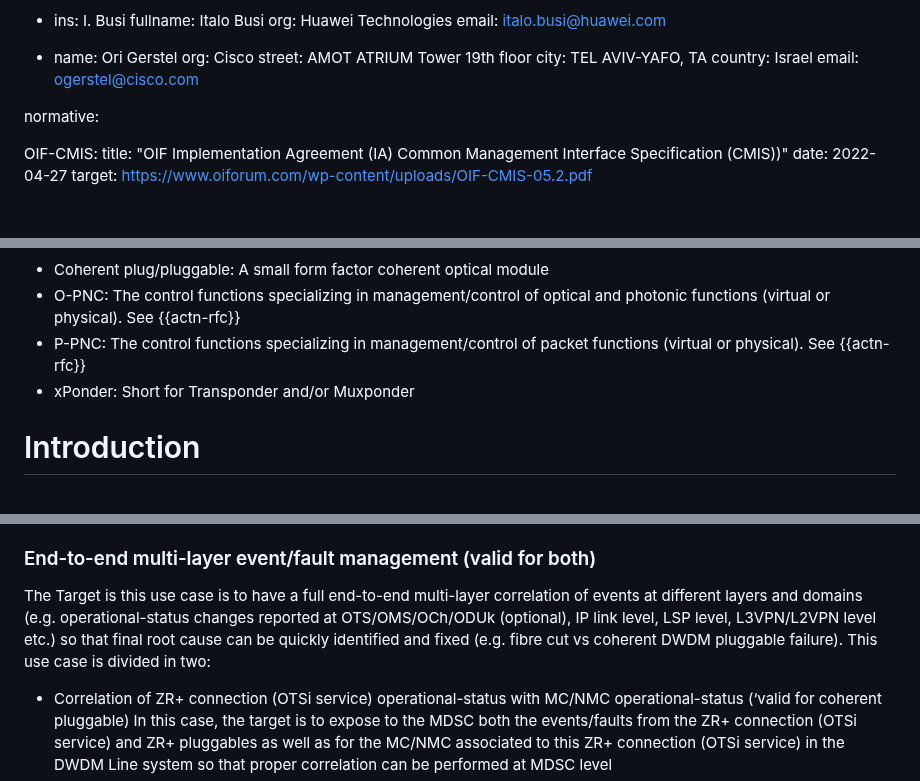
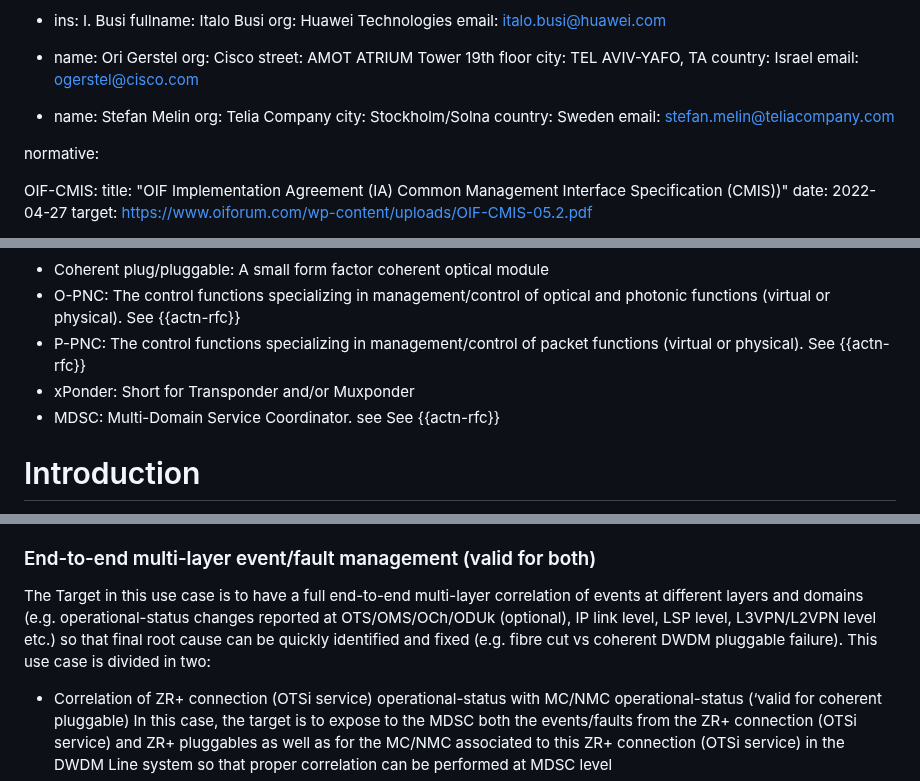
Before and after one commit to oscargdd/draft-poidt-ccamp-actn-poi-pluggable-usecases-gaps, a Markdown page: draft-poidt-ccamp-actn-poi-pluggable-usecases-gaps.md, 3 parts joined by grey strips. Rendered like a GitHub page; blank space fills up the shorter version.

```diff
--- a/draft-poidt-ccamp-actn-poi-pluggable-usecases-gaps.md
+++ b/draft-poidt-ccamp-actn-poi-pluggable-usecases-gaps.md
@@ -102,6 +102,14 @@ contributor:
     country: Israel
     email: ogerstel@cisco.com
 
+  -
+    name: Stefan Melin
+    org: Telia Company
+    city: Stockholm/Solna
+    country: Sweden
+    email: stefan.melin@teliacompany.com
+
+
 normative:
 
    OIF-CMIS:
@@ -138,6 +146,7 @@ The following terms abbreviations are used in this document:
 * O-PNC: The control functions specializing in management/control of optical and photonic functions (virtual or physical). See {{actn-rfc}}
 * P-PNC: The control functions specializing in management/control of packet functions (virtual or physical). See {{actn-rfc}}
 * xPonder: Short for Transponder and/or Muxponder
+* MDSC: Multi-Domain Service Coordinator. see See {{actn-rfc}}
 
 # Introduction
 
@@ -423,7 +432,7 @@ In case the operational mode has already been configured, the host device and th
 
 
 ### End-to-end multi-layer event/fault management (valid for both)
-The Target is this use case is to have a full end-to-end multi-layer correlation of events at different layers and domains (e.g. operational-status changes reported at OTS/OMS/OCh/ODUk (optional), IP link level, LSP level, L3VPN/L2VPN level etc.) so that final root cause can be quickly identified and fixed (e.g. fibre cut vs coherent DWDM pluggable  failure). This use case is divided in two:
+The Target in this use case is to have a full end-to-end multi-layer correlation of events at different layers and domains (e.g. operational-status changes reported at OTS/OMS/OCh/ODUk (optional), IP link level, LSP level, L3VPN/L2VPN level etc.) so that final root cause can be quickly identified and fixed (e.g. fibre cut vs coherent DWDM pluggable  failure). This use case is divided in two:
 * Correlation of ZR+ connection (OTSi service) operational-status with MC/NMC operational-status (‘valid for coherent pluggable)
 In this case, the target is to expose to the MDSC both the events/faults from the ZR+ connection (OTSi service) and ZR+ pluggables as well as for the MC/NMC associated to this ZR+ connection (OTSi service) in the DWDM Line system so that proper correlation can be performed at MDSC level
 * Correlation of coherent pluggable operational status, port status, Ethernet link operational status, IP link status
```
